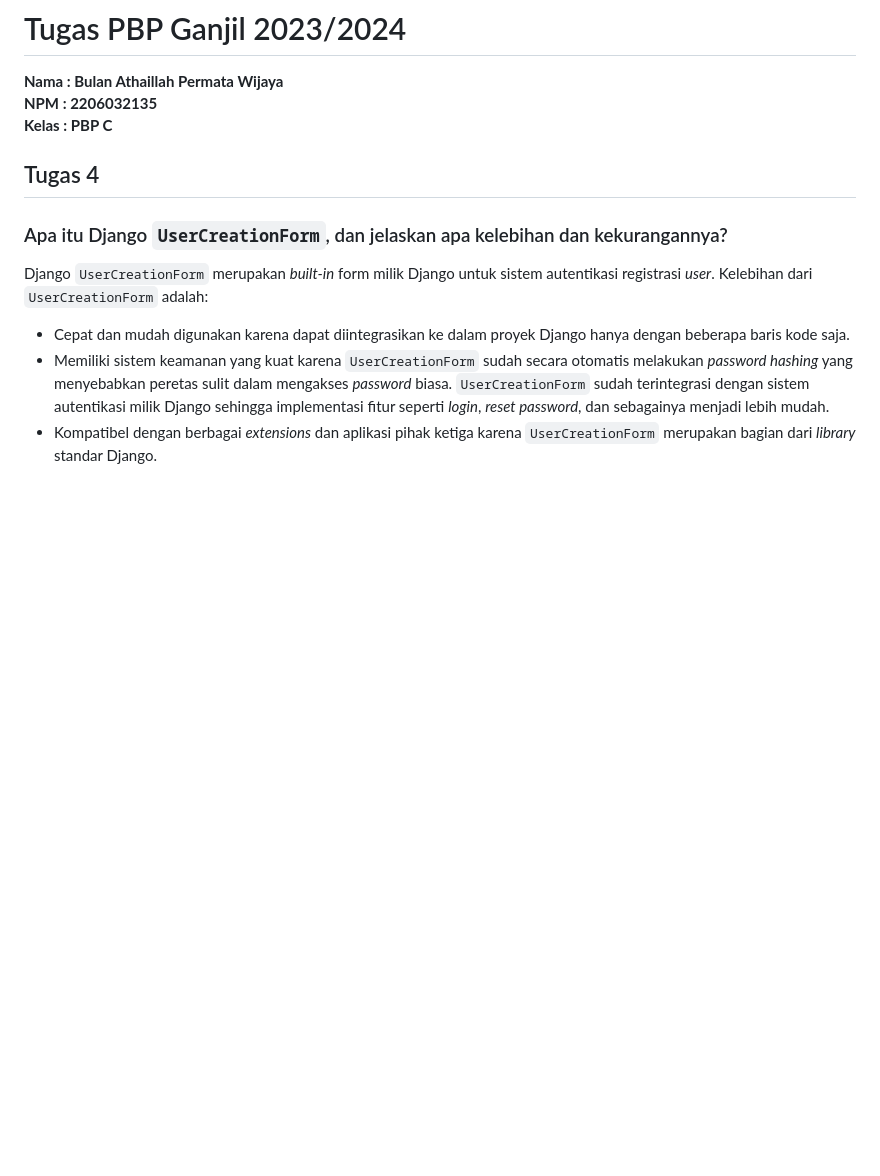
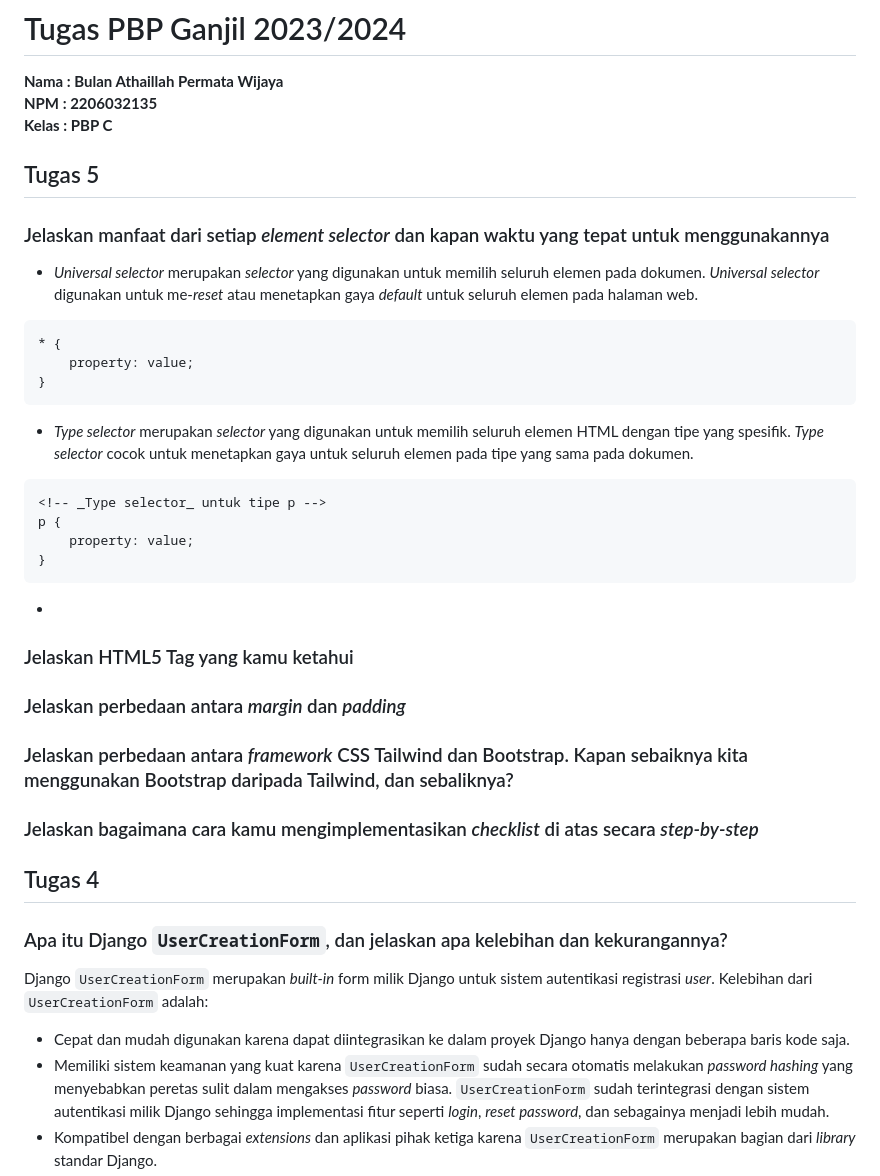
Before and after one commit to bulanath/orbit-tune, a Markdown page: README.md, the part around the change. Rendered like a GitHub page; blank space fills up the shorter version.

Commit message:
made changes to README.md

````diff
--- a/README.md
+++ b/README.md
@@ -3,6 +3,29 @@
 **Nama    : Bulan Athaillah Permata Wijaya**<br>
 **NPM     : 2206032135**<br>
 **Kelas   : PBP C**<br>
+
+## Tugas 5
+### Jelaskan manfaat dari setiap _element selector_ dan kapan waktu yang tepat untuk menggunakannya
+- _Universal selector_ merupakan _selector_ yang digunakan untuk memilih seluruh elemen pada dokumen. _Universal selector_ digunakan untuk me-_reset_ atau menetapkan gaya _default_ untuk seluruh elemen pada halaman web.
+```
+* {
+    property: value;
+}
+```
+
+- _Type selector_ merupakan _selector_ yang digunakan untuk memilih seluruh elemen HTML dengan tipe yang spesifik. _Type selector_ cocok untuk menetapkan gaya untuk seluruh elemen pada tipe yang sama pada dokumen.
+```
+<!-- _Type selector_ untuk tipe p -->
+p {
+    property: value;
+}
+```
+
+-
+### Jelaskan HTML5 Tag yang kamu ketahui
+### Jelaskan perbedaan antara _margin_ dan _padding_
+### Jelaskan perbedaan antara _framework_ CSS Tailwind dan Bootstrap. Kapan sebaiknya kita menggunakan Bootstrap daripada Tailwind, dan sebaliknya?
+### Jelaskan bagaimana cara kamu mengimplementasikan _checklist_ di atas secara _step-by-step_
 
 ## Tugas 4
 ### Apa itu Django `UserCreationForm`, dan jelaskan apa kelebihan dan kekurangannya?
````
